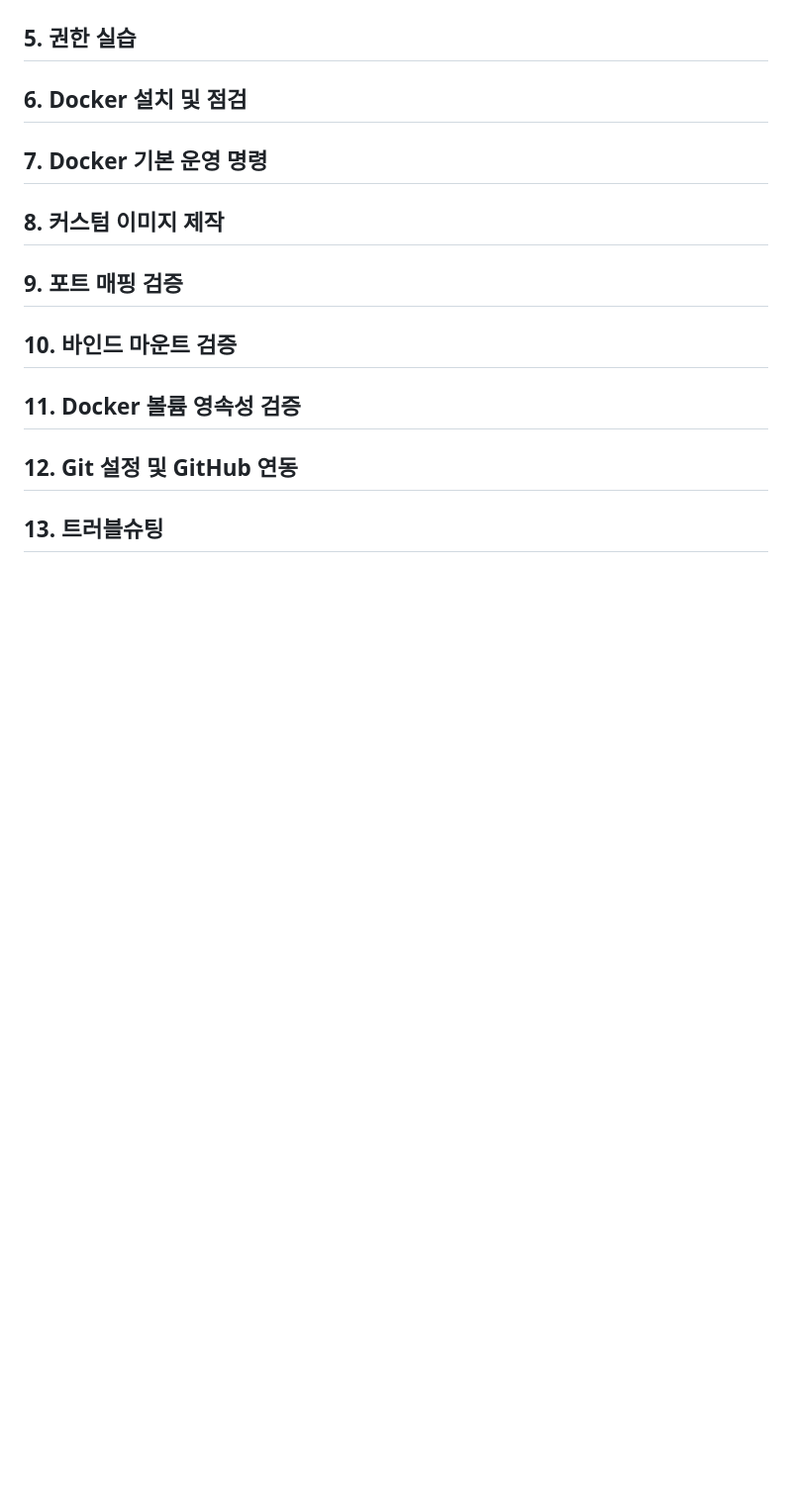
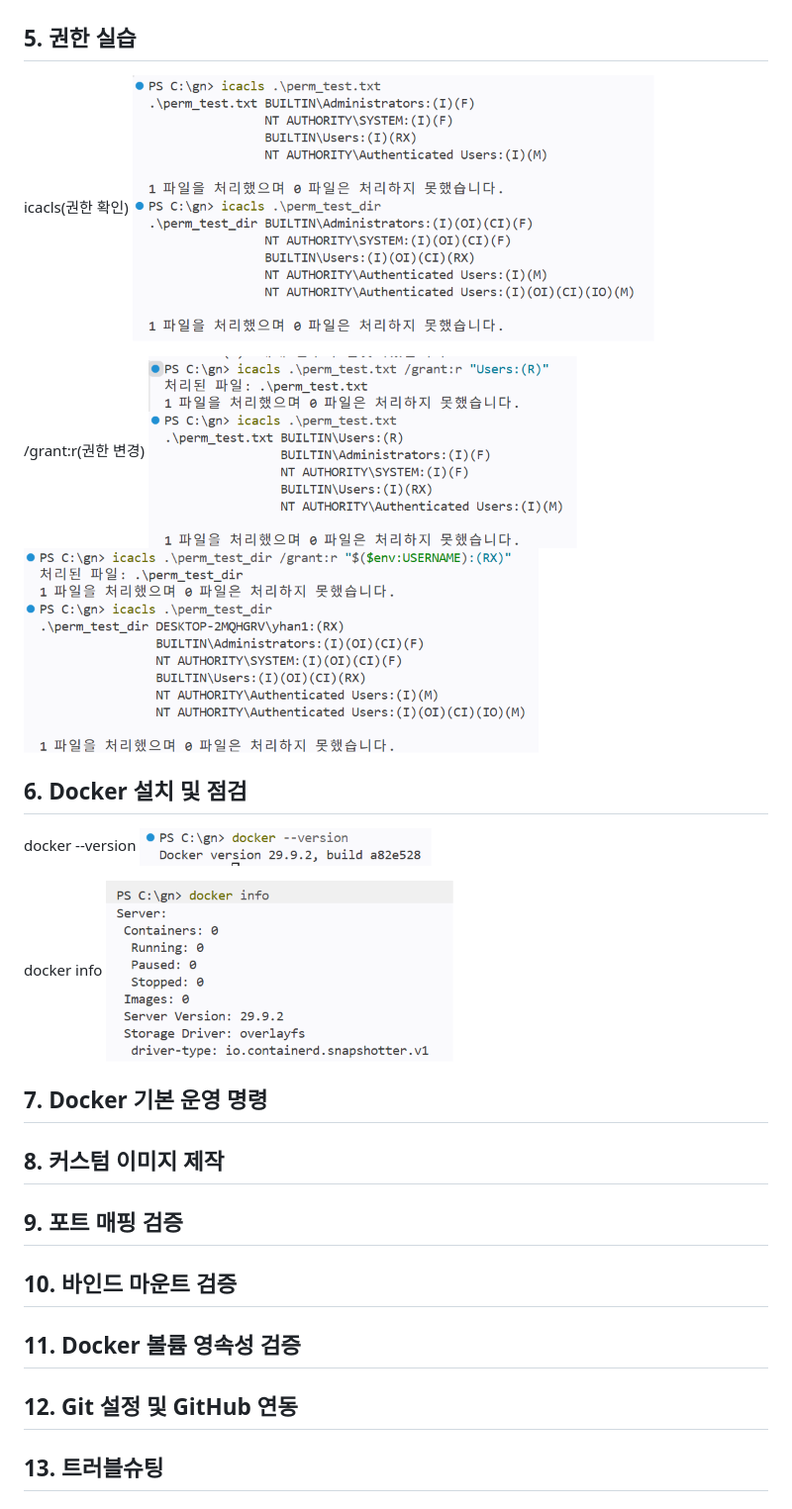
Before and after one commit to yhan1524/first_tool, a Markdown page: README.md, the part around the change. Shown at 99% size. GitHub-like rendering; pictures changed too: screenshot/chmod.png (added), screenshot/dockerinfo.png (added), screenshot/dockerver.png (added); blank space fills up the shorter version.

Commit message:
도커

```diff
--- a/README.md
+++ b/README.md
@@ -61,8 +61,22 @@ New-Item -ItemType File 파일명(빈 파일 생성)
 ![빈파일 생성](screenshot/bin.png)
 
 ## 5. 권한 실습
+icacls(권한 확인)
+![권한 확인](screenshot/chmod.png)
+
+/grant:r(권한 변경)
+![권한 변경](screenshot/grant1.png)
+![권한 변경](screenshot/grant2.png)
+
 ## 6. Docker 설치 및 점검
+docker --version
+![버전확인](screenshot/dockerver.png)
+
+docker info
+![동작여부확인](screenshot/dockerinfo.png)
+
 ## 7. Docker 기본 운영 명령
+
 ## 8. 커스텀 이미지 제작
 ## 9. 포트 매핑 검증
 ## 10. 바인드 마운트 검증
```
Also changed, not shown: 1 other file.
